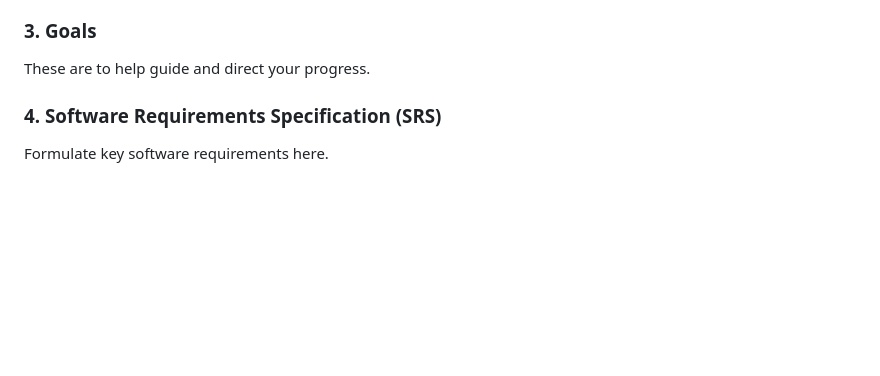
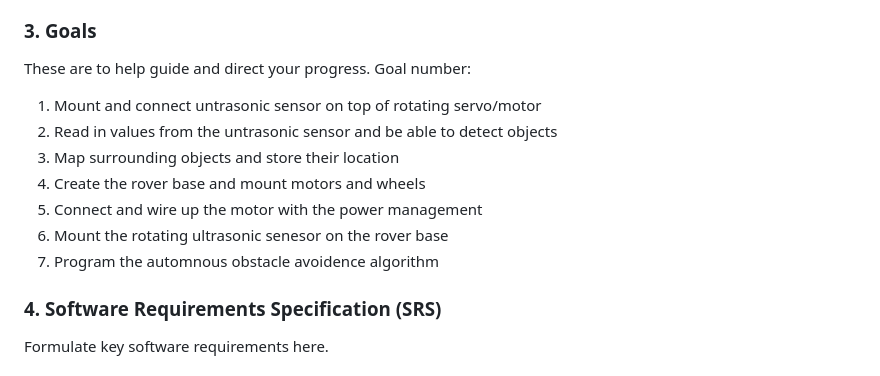
Before and after one commit to ese3500/final-project-yanfu-srikrishna, a Markdown page: README.md, the part around the change. Drawn GitHub-style; blank space fills up the shorter version.

Commit message:
number 3 goals

```diff
--- a/README.md
+++ b/README.md
@@ -24,6 +24,14 @@ The problem we are trying to solve is autonomous navigation across warehouse spa
 ### 3. Goals
 
 These are to help guide and direct your progress.
+Goal number:
+1. Mount and connect untrasonic sensor on top of rotating servo/motor
+2. Read in values from the untrasonic sensor and be able to detect objects
+3. Map surrounding objects and store their location
+4. Create the rover base and mount motors and wheels
+5. Connect and wire up the motor with the power management
+5. Mount the rotating ultrasonic senesor on the rover base
+6. Program the automnous obstacle avoidence algorithm
 
 
 ### 4. Software Requirements Specification (SRS)
```
